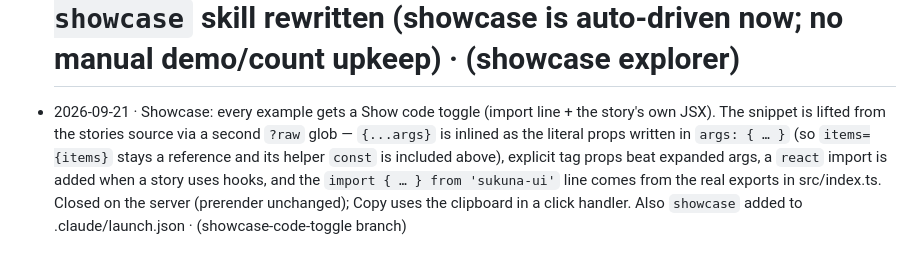
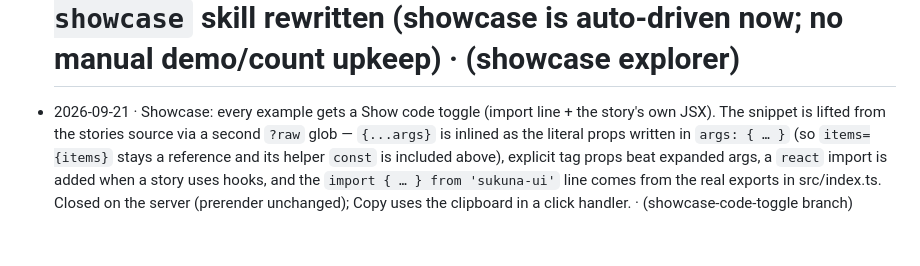
Before and after one commit to arielplas/sukuna-ui, a Markdown page: docs/roadmap.md, the part around the change. Rendered like a GitHub page.

Commit message:
docs(roadmap): drop launch.json note — main already had the showcase entry
Co-Authored-By: Claude Fable 5.1 <noreply@anthropic.com>

```diff
--- a/docs/roadmap.md
+++ b/docs/roadmap.md
@@ -250,4 +250,4 @@ Agents append one line per meaningful status change: `YYYY-MM-DD · <what flippe
 - 2026-09-21 · v1.2 SHIPPED (code): built NumberField (text input + hidden number mirror; steppers, largeStep, Intl format, clamp), ToggleGroup + standalone Toggle (segmented/multiple, `multiple` not `toggleMultiple`; onValueChange always an array), HoverCard (Base preview-card; delay/closeDelay on the Trigger not root; no arrow — matches Tooltip/Menu), ScrollArea (native-scroll viewport + themed thumbs, orientation vertical/horizontal/both), ContextMenu (right-click, reuses Menu's `MenuItemOption`, style parity with Menu). All exported, 100% cov each; `check`/`build`/`check:pkg` green; 313 unit tests. 5 browser specs added. 39 components. Doc fixes from real Base UI rc API: NumberField readOnly doesn't disable steppers; HoverCard arrow dropped. minor ×5 · (v1.2 code)
 - 2026-09-21 · v1.2 polish: (1) halved default open delay to 300ms on Tooltip (was Base 600) and HoverCard.Trigger — snappier hover reveal; Tooltip default change = minor (breaking on 0.x), HoverCard folded in pre-release. (2) ContextMenu iOS long-press fix: children now wrapped in Base UI's `display:contents` trigger with `user-select:none` + `-webkit-touch-callout:none` (Base only sets the callout; without user-select:none an iOS long-press starts text selection and the menu never opens). Verified desktop right-click still opens; child inherits user-select:none. 313 tests green · (v1.2 polish)
 - 2026-09-21 · Showcase rebuilt as an auto-driven component explorer (examples/showcase): left-nav routing (hash) over all 39 components, right pane renders every Storybook story per component (examples/showcase/src/stories.tsx globs src/components/*/*.stories.tsx and renders meta+story args / render fns, like Storybook). Added Tailwind v4 to the showcase build (mirrors .storybook: @tailwindcss/vite + a styles.css that @imports theme.css and @sources the components+stories) so story-only utilities render; imports library+stories from source so context components (Toast) share one instance. Overview page kept as the default route (SEO + prerender <h1>). Component count is now dynamic (components.length) — no more hard-coded/stale count. Prerender build green; verified dark+light, story rendering, Toast context. `update-showcase` skill rewritten (showcase is auto-driven now; no manual demo/count upkeep) · (showcase explorer)
-- 2026-09-21 · Showcase: every example gets a Show code toggle (import line + the story's own JSX). The snippet is lifted from the stories source via a second `?raw` glob — `{...args}` is inlined as the literal props written in `args: { … }` (so `items={items}` stays a reference and its helper `const` is included above), explicit tag props beat expanded args, a `react` import is added when a story uses hooks, and the `import { … } from 'sukuna-ui'` line comes from the real exports in src/index.ts. Closed on the server (prerender unchanged); Copy uses the clipboard in a click handler. Also `showcase` added to .claude/launch.json · (showcase-code-toggle branch)
+- 2026-09-21 · Showcase: every example gets a Show code toggle (import line + the story's own JSX). The snippet is lifted from the stories source via a second `?raw` glob — `{...args}` is inlined as the literal props written in `args: { … }` (so `items={items}` stays a reference and its helper `const` is included above), explicit tag props beat expanded args, a `react` import is added when a story uses hooks, and the `import { … } from 'sukuna-ui'` line comes from the real exports in src/index.ts. Closed on the server (prerender unchanged); Copy uses the clipboard in a click handler. · (showcase-code-toggle branch)
```
